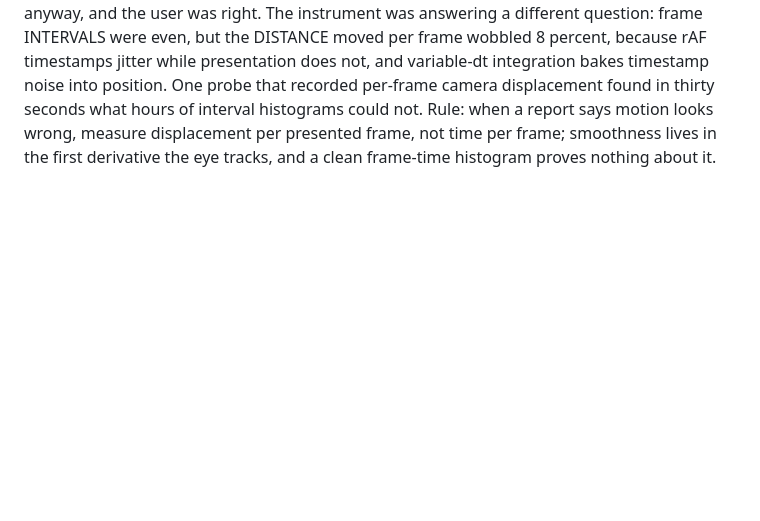
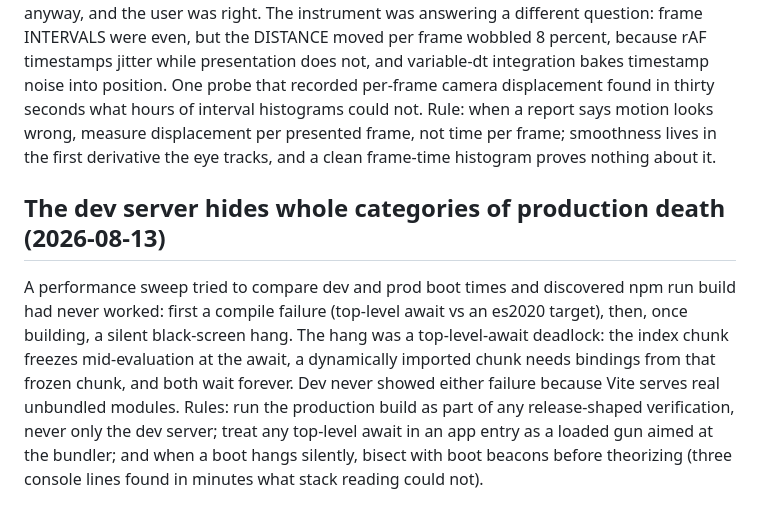
Before and after one commit to shubhamgoel27/say-yes-to-soup, a Markdown page: tasks/lessons.md, the part around the change. Rendered like a GitHub page; blank space fills up the shorter version.

Commit message:
Record the prod-build lessons
Co-Authored-By: Claude <noreply@anthropic.com>

```diff
--- a/tasks/lessons.md
+++ b/tasks/lessons.md
@@ -190,3 +190,16 @@ thirty seconds what hours of interval histograms could not. Rule: when a
 report says motion looks wrong, measure displacement per presented frame,
 not time per frame; smoothness lives in the first derivative the eye tracks,
 and a clean frame-time histogram proves nothing about it.
+
+## The dev server hides whole categories of production death (2026-08-13)
+A performance sweep tried to compare dev and prod boot times and discovered
+npm run build had never worked: first a compile failure (top-level await vs
+an es2020 target), then, once building, a silent black-screen hang. The hang
+was a top-level-await deadlock: the index chunk freezes mid-evaluation at the
+await, a dynamically imported chunk needs bindings from that frozen chunk,
+and both wait forever. Dev never showed either failure because Vite serves
+real unbundled modules. Rules: run the production build as part of any
+release-shaped verification, never only the dev server; treat any top-level
+await in an app entry as a loaded gun aimed at the bundler; and when a boot
+hangs silently, bisect with boot beacons before theorizing (three console
+lines found in minutes what stack reading could not).
```
